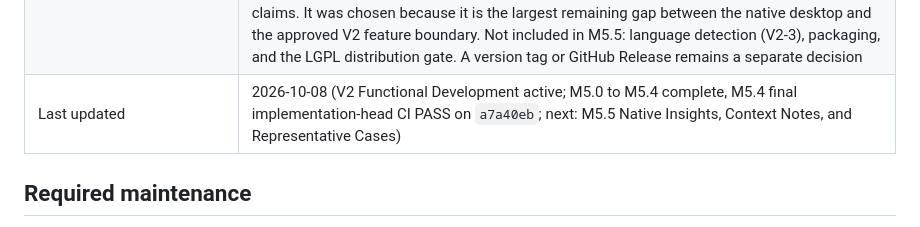
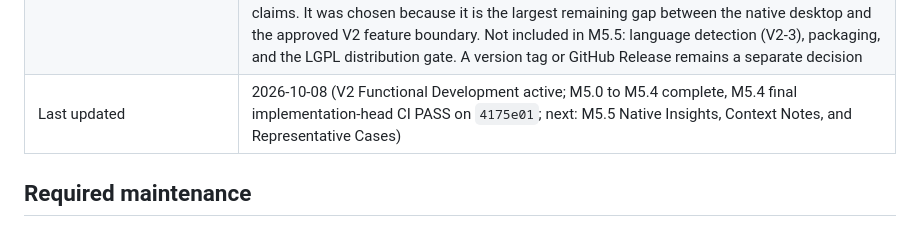
Before and after one commit to Peter-S-Shi/social-text-intelligence, a Markdown page: PROJECT_STATUS.md, the part around one of its changes. GitHub-like rendering.

```diff
--- a/PROJECT_STATUS.md
+++ b/PROJECT_STATUS.md
@@ -95,7 +95,7 @@ principles.
 | V2 disposition of former V1-deferred items | Authoritative: section 11 of the [V2 discovery record](docs/V2_PRODUCT_DISCOVERY.md) and the [Roadmap](ROADMAP.md). **Committed V2 scope:** persistent local projects, with the storage direction decided at the Architecture Gate (one SQLite file per project); the durable repository layer is implemented by M4 — V2 Persistent Project Foundation (complete on `main`), and exposing persistent projects through a desktop UI belongs to later milestones. **Conditional:** French, only after a future licence-and-evaluation spike. **Evidence-gated, not committed:** themes, transcript/long-form analysis, local LLM provider. **Rejected for V2:** platform connectors, accounts, and cloud services |
 | V1 RC validation (historical) | RC candidate SHA `427984a5d39b7e20eafc53e588aa5a53b6bd320d`: reused independent post-merge `main` CI PASS on Python 3.11/3.12/3.13 (PR #31) plus reused Manual Acceptance evidence from `71fa608...` (governance-only diff verified), plus freshly generated packaging/install/startup evidence for this RC Gate (wheel build, clean core install, clean web-extra install/startup, missing-extras behavior, model-pin/license/hygiene reconciliation). All ten Batch A1–A10 behavioral/reviewed heads passed their own targeted and full regression, formal review, and remote CI in turn (see PR #18–#28) |
 | Next required action | **M5.5 — Native Insights, Context Notes, and Representative Cases**, scoped as an ordinary engineering continuation: in the desktop, the grouped AI, human-reviewed, and agreement perspectives over trusted metadata with their filters, context notes attached to an association, representative cases, and the insights export, all through the existing insight use cases and the same repository, with the approved AI-versus-human separation and no accuracy or calibration claims. It was chosen because it is the largest remaining gap between the native desktop and the approved V2 feature boundary. Not included in M5.5: language detection (V2-3), packaging, and the LGPL distribution gate. A version tag or GitHub Release remains a separate decision |
-| Last updated | 2026-10-08 (V2 Functional Development active; M5.0 to M5.4 complete, M5.4 final implementation-head CI PASS on `a7a40eb`; next: M5.5 Native Insights, Context Notes, and Representative Cases) |
+| Last updated | 2026-10-08 (V2 Functional Development active; M5.0 to M5.4 complete, M5.4 final implementation-head CI PASS on `4175e01`; next: M5.5 Native Insights, Context Notes, and Representative Cases) |
 
 ## Required maintenance
 
```
Also changed, not shown: other parts of PROJECT_STATUS.md (+1 -1 lines), DEVLOG.md (+4 -0 lines).
